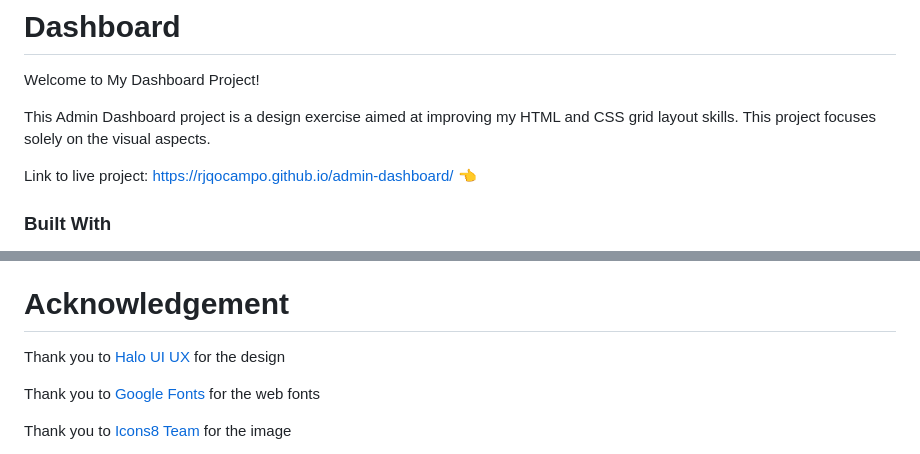
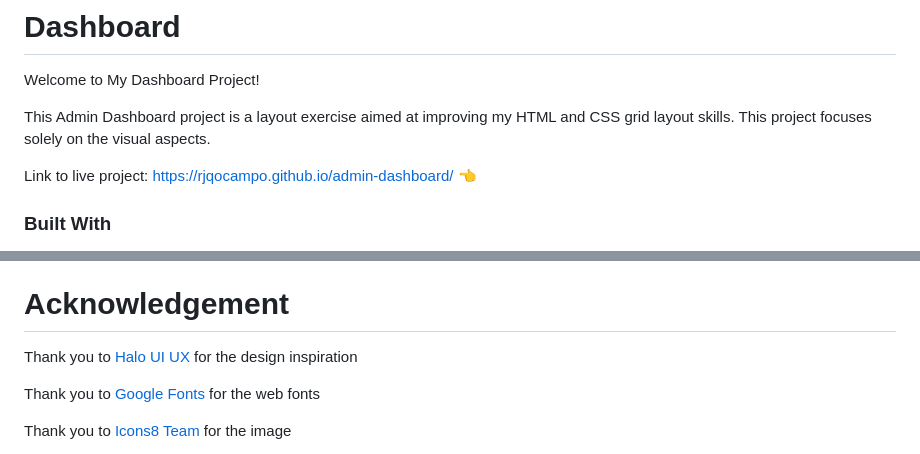
Before and after one commit to rjqocampo/admin-dashboard, a Markdown page: README.md, 2 parts joined by grey strips. Rendered like a GitHub page.

```diff
--- a/README.md
+++ b/README.md
@@ -2,7 +2,7 @@
 
 Welcome to My Dashboard Project!
 
-This Admin Dashboard project is a design exercise aimed at improving my HTML and CSS grid layout skills. This project focuses solely on the visual aspects.
+This Admin Dashboard project is a layout exercise aimed at improving my HTML and CSS grid layout skills. This project focuses solely on the visual aspects.
 
 Link to live project: https://rjqocampo.github.io/admin-dashboard/ :point_left:
 
@@ -73,7 +73,7 @@ If you have any questions, feel free to contact me.
 
 # Acknowledgement
 
-Thank you to [Halo UI UX](https://dribbble.com/shots/20920711-Wise-Admin-Dashboard-Analytics-UX) for the design
+Thank you to [Halo UI UX](https://dribbble.com/shots/20920711-Wise-Admin-Dashboard-Analytics-UX) for the design inspiration
 
 Thank you to [Google Fonts](https://fonts.google.com/) for the web fonts
 
```
